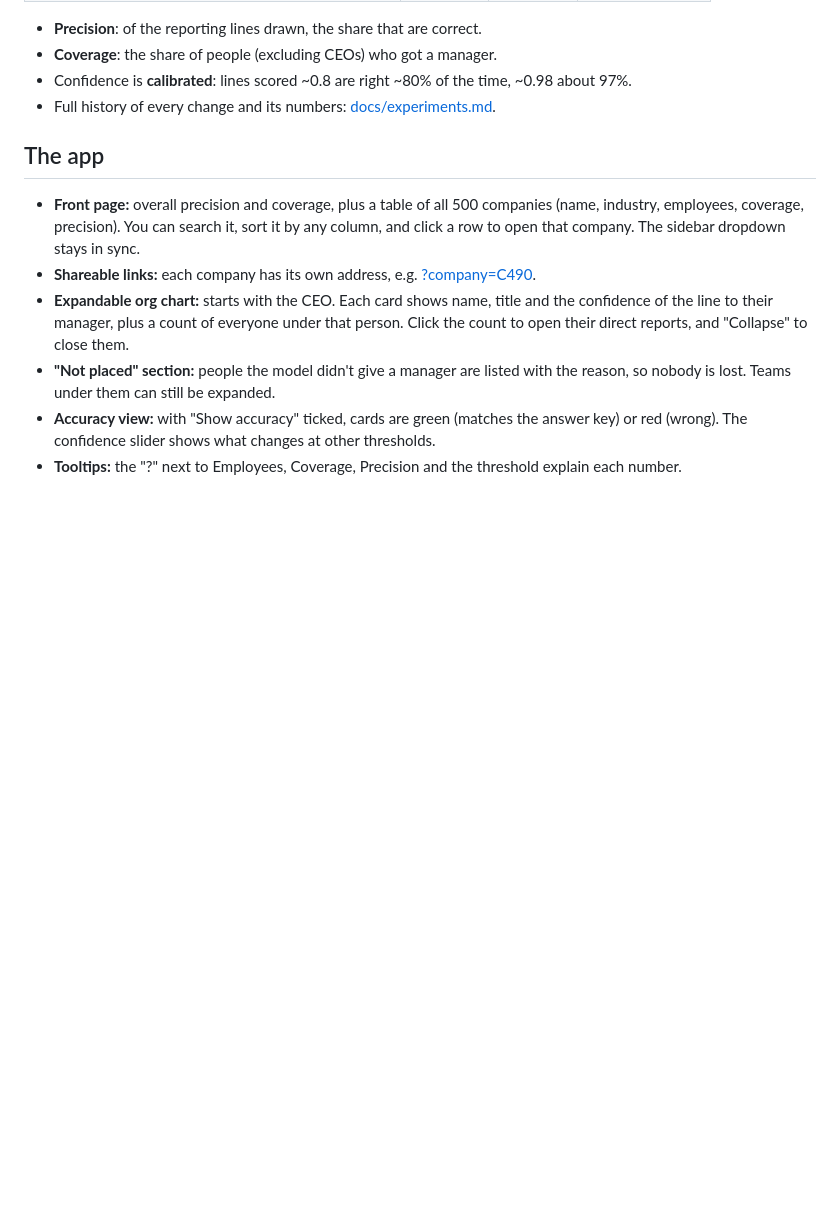
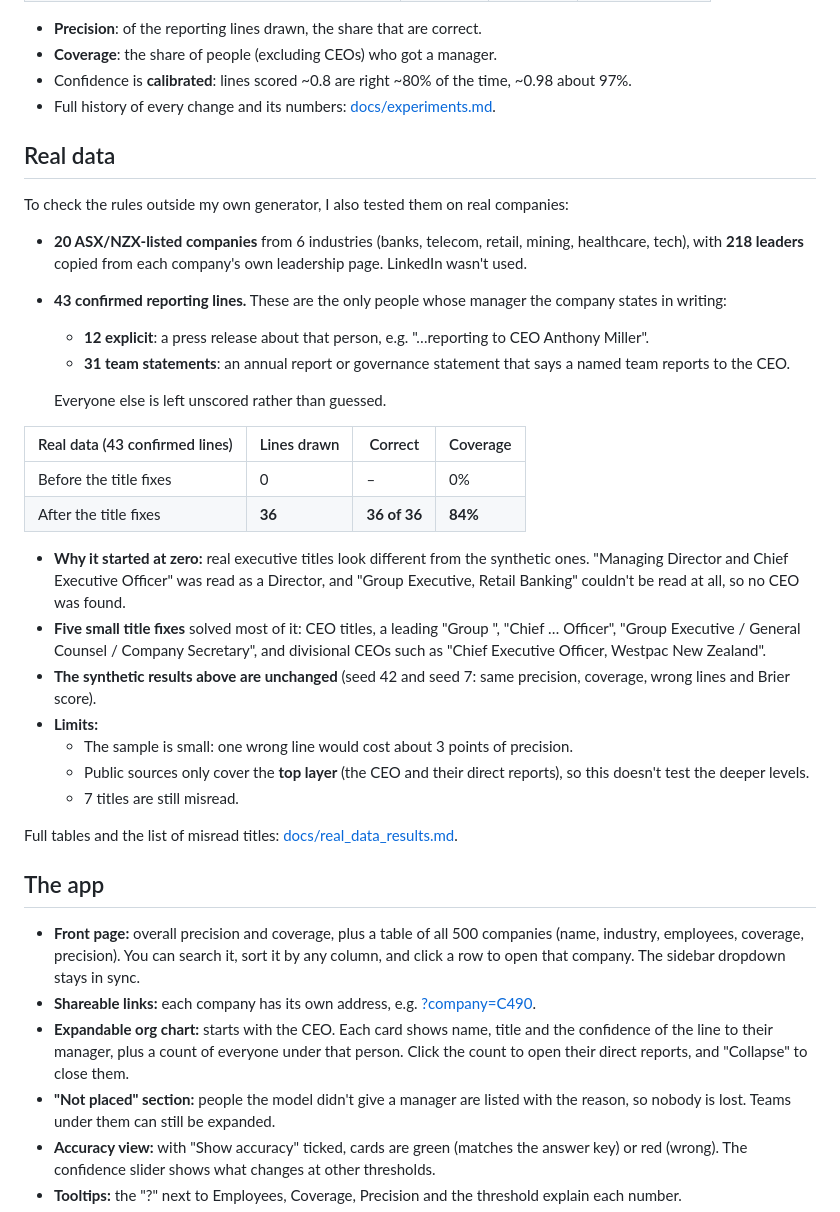
Before and after one commit to divyasrivastavaa/org-chart-inference, a Markdown page: README.md, the part around one of its changes. Drawn GitHub-style; blank space fills up the shorter version.

Commit message:
README: real data and What if sections, with screenshots

```diff
--- a/README.md
+++ b/README.md
@@ -22,6 +22,42 @@ messy data:
 - **Coverage**: the share of people (excluding CEOs) who got a manager.
 - Confidence is **calibrated**: lines scored ~0.8 are right ~80% of the time, ~0.98 about 97%.
 - Full history of every change and its numbers: [docs/experiments.md](docs/experiments.md).
+
+## Real data
+
+To check the rules outside my own generator, I also tested them on real companies:
+
+- **20 ASX/NZX-listed companies** from 6 industries (banks, telecom, retail, mining, healthcare,
+  tech), with **218 leaders** copied from each company's own leadership page.
+  LinkedIn wasn't used.
+- **43 confirmed reporting lines.** These are the only people whose manager the company states
+  in writing:
+  - **12 explicit**: a press release about that person, e.g. "…reporting to CEO Anthony Miller".
+  - **31 team statements**: an annual report or governance statement that says a named team
+    reports to the CEO.
+
+  Everyone else is left unscored rather than guessed.
+
+| Real data (43 confirmed lines) | Lines drawn | Correct | Coverage |
+|---|---|---|---|
+| Before the title fixes | 0 | – | 0% |
+| After the title fixes | **36** | **36 of 36** | **84%** |
+
+- **Why it started at zero:** real executive titles look different from the synthetic ones.
+  "Managing Director and Chief Executive Officer" was read as a Director, and "Group
+  Executive, Retail Banking" couldn't be read at all, so no CEO was found.
+- **Five small title fixes** solved most of it: CEO titles, a leading "Group ", "Chief …
+  Officer", "Group Executive / General Counsel / Company Secretary", and divisional CEOs such
+  as "Chief Executive Officer, Westpac New Zealand".
+- **The synthetic results above are unchanged** (seed 42 and seed 7: same precision,
+  coverage, wrong lines and Brier score).
+- **Limits:**
+  - The sample is small: one wrong line would cost about 3 points of precision.
+  - Public sources only cover the **top layer** (the CEO and their direct reports), so this
+    doesn't test the deeper levels.
+  - 7 titles are still misread.
+
+Full tables and the list of misread titles: [docs/real_data_results.md](docs/real_data_results.md).
 
 ## The app
 
```
Also changed, not shown: other parts of README.md (+68 -1 lines), docs/images/dataset_switch_real.png (added), docs/images/whatif_ceo_leaves.png (added).
